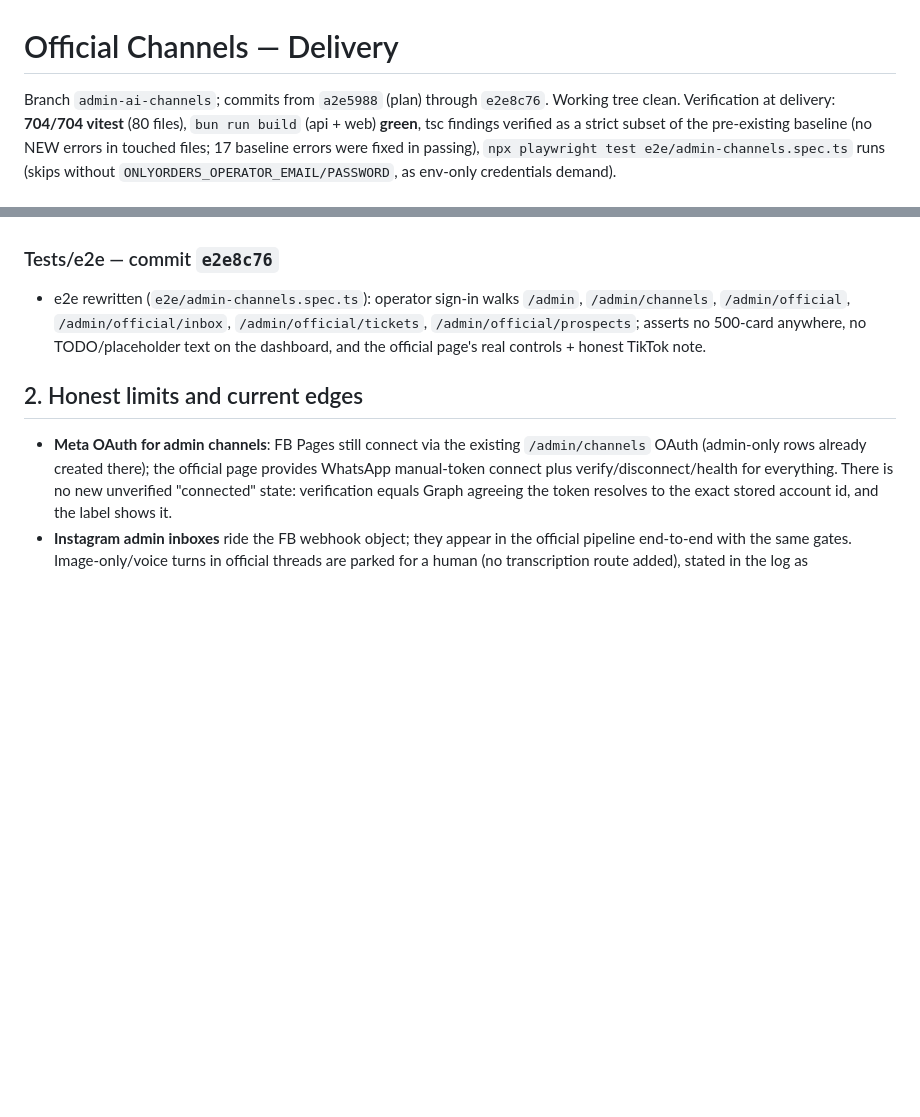
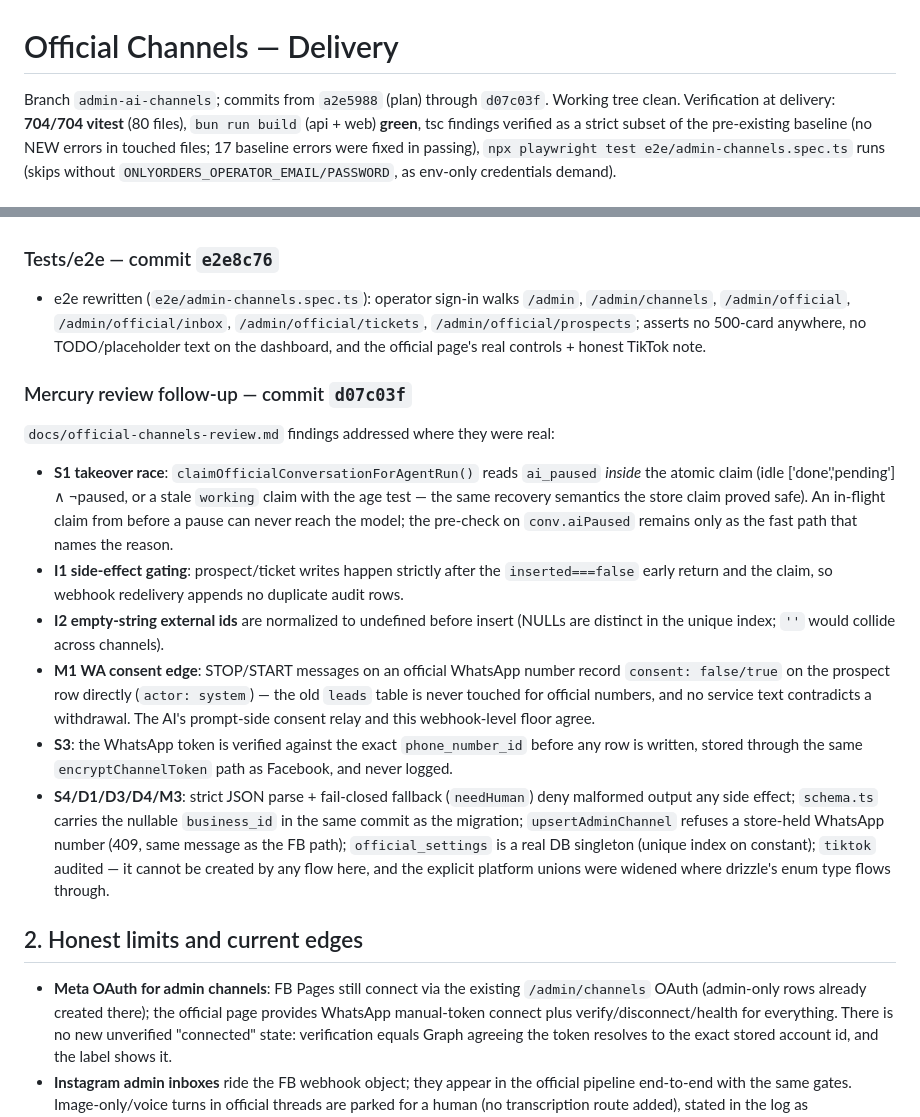
Before and after one commit to MobinX/Oryxa, a Markdown page: docs/official-channels-delivery.md, 2 parts joined by grey strips. Drawn GitHub-style; blank space fills up the shorter version.

Commit message:
docs: official channels delivery

```diff
--- a/docs/official-channels-delivery.md
+++ b/docs/official-channels-delivery.md
@@ -1,6 +1,6 @@
 # Official Channels — Delivery
 
-Branch `admin-ai-channels`; commits from `a2e5988` (plan) through `e2e8c76`. Working tree clean.
+Branch `admin-ai-channels`; commits from `a2e5988` (plan) through `d07c03f`. Working tree clean.
 Verification at delivery: **704/704 vitest** (80 files), `bun run build` (api + web) **green**,
 tsc findings verified as a strict subset of the pre-existing baseline (no NEW errors in touched
 files; 17 baseline errors were fixed in passing), `npx playwright test e2e/admin-channels.spec.ts`
@@ -105,6 +105,32 @@ ratios already keep their label (`not counted`).
   `/admin/official/prospects`; asserts no 500-card anywhere, no TODO/placeholder text on the
   dashboard, and the official page's real controls + honest TikTok note.
 
+### Mercury review follow-up — commit `d07c03f`
+`docs/official-channels-review.md` findings addressed where they were real:
+- **S1 takeover race**: `claimOfficialConversationForAgentRun()` reads `ai_paused` *inside*
+  the atomic claim (idle ['done','pending'] ∧ ¬paused, or a stale `working` claim with the
+  age test — the same recovery semantics the store claim proved safe). An in-flight claim
+  from before a pause can never reach the model; the pre-check on `conv.aiPaused` remains
+  only as the fast path that names the reason.
+- **I1 side-effect gating**: prospect/ticket writes happen strictly after the
+  `inserted===false` early return and the claim, so webhook redelivery appends no
+  duplicate audit rows.
+- **I2 empty-string external ids** are normalized to undefined before insert (NULLs are
+  distinct in the unique index; `''` would collide across channels).
+- **M1 WA consent edge**: STOP/START messages on an official WhatsApp number record
+  `consent: false/true` on the prospect row directly (`actor: system`) — the old `leads`
+  table is never touched for official numbers, and no service text contradicts a
+  withdrawal. The AI's prompt-side consent relay and this webhook-level floor agree.
+- **S3**: the WhatsApp token is verified against the exact `phone_number_id` before any
+  row is written, stored through the same `encryptChannelToken` path as Facebook, and
+  never logged.
+- **S4/D1/D3/D4/M3**: strict JSON parse + fail-closed fallback (`needHuman`) deny malformed
+  output any side effect; `schema.ts` carries the nullable `business_id` in the same
+  commit as the migration; `upsertAdminChannel` refuses a store-held WhatsApp number
+  (409, same message as the FB path); `official_settings` is a real DB singleton
+  (unique index on constant); `tiktok` audited — it cannot be created by any flow here,
+  and the explicit platform unions were widened where drizzle's enum type flows through.
+
 ## 2. Honest limits and current edges
 - **Meta OAuth for admin channels**: FB Pages still connect via the existing
   `/admin/channels` OAuth (admin-only rows already created there); the official page
```
